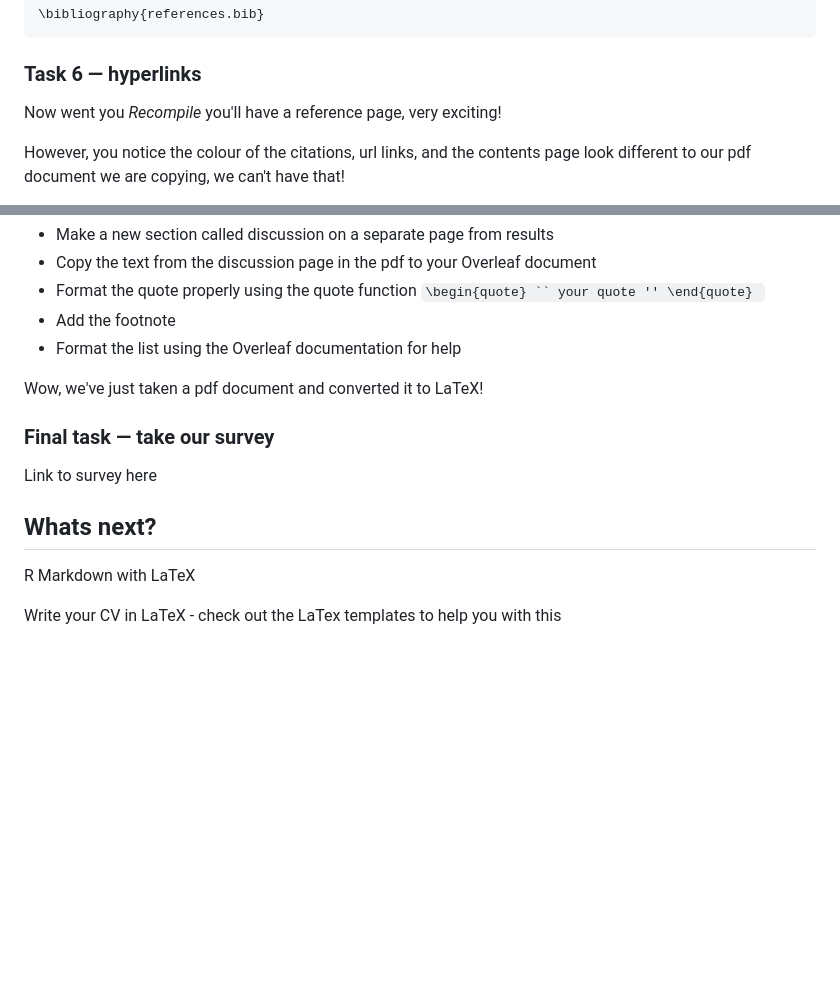
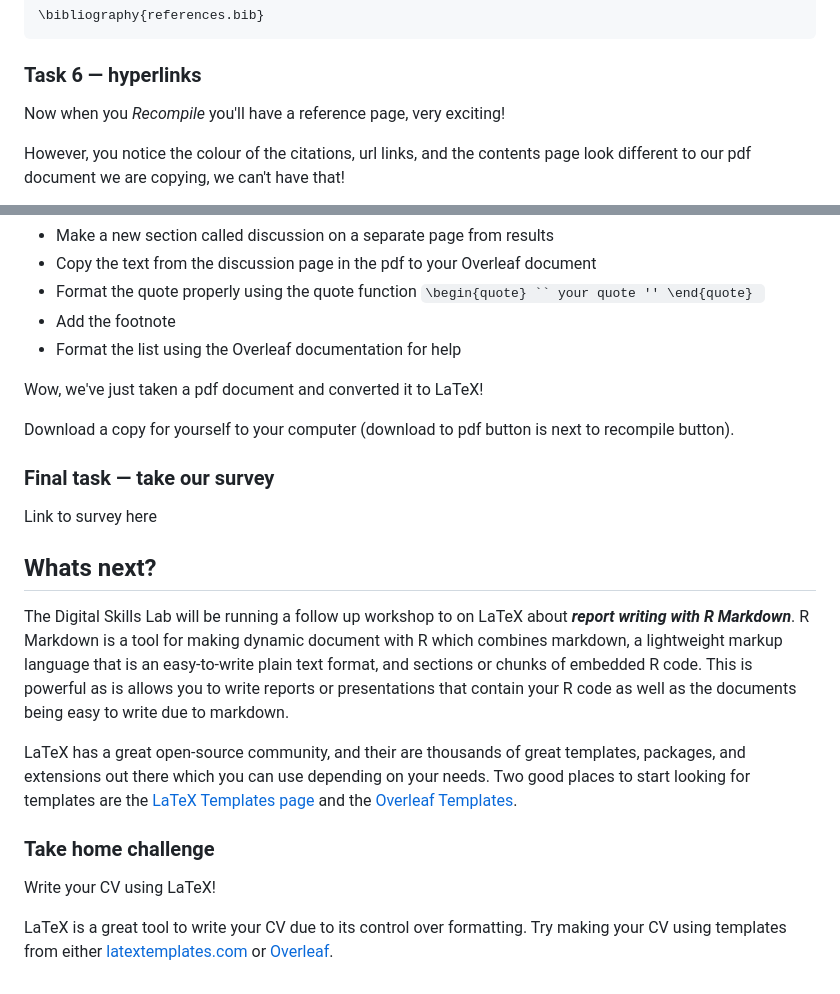
Before and after one commit to andrewmoles2/Introduction-to-LaTeX, a Markdown page: Introduction-to-LaTeX.md, 2 parts joined by grey strips. Rendered like a GitHub page; blank space fills up the shorter version.

```diff
--- a/Introduction-to-LaTeX.md
+++ b/Introduction-to-LaTeX.md
@@ -162,7 +170,7 @@ And later in the document you'll need this which builds the reference list at th
 
 ### Task 6 — hyperlinks
 
-Now went you *Recompile* you'll have a reference page, very exciting!
+Now when you *Recompile* you'll have a reference page, very exciting!
 
 However, you notice the colour of the citations, url links, and the contents page look different to our pdf document we are copying, we can't have that!
 
@@ -206,12 +214,20 @@ We are almost there, just the discussion left. Two new features here are a quote
 
 Wow, we've just taken a pdf document and converted it to LaTeX!
 
+Download a copy for yourself to your computer (download to pdf button is next to recompile button).
+
 ### Final task — take our survey
 
 Link to survey here
 
 ## Whats next?
 
-R Markdown with LaTeX
+The Digital Skills Lab will be running a follow up workshop to on LaTeX about ***report writing with R Markdown***. R Markdown is a tool for making dynamic document with R which combines markdown, a lightweight markup language that is an easy-to-write plain text format, and sections or chunks of embedded R code. This is powerful as is allows you to write reports or presentations that contain your R code as well as the documents being easy to write due to markdown.
 
-Write your CV in LaTeX - check out the LaTex templates to help you with this
+LaTeX has a great open-source community, and their are thousands of great templates, packages, and extensions out there which you can use depending on your needs. Two good places to start looking for templates are the [LaTeX Templates page](https://www.latextemplates.com/) and the [Overleaf Templates](https://www.overleaf.com/latex/templates).
+
+### Take home challenge
+
+Write your CV using LaTeX!
+
+LaTeX is a great tool to write your CV due to its control over formatting. Try making your CV using templates from either [latextemplates.com](https://www.latextemplates.com/cat/curricula-vitae) or [Overleaf](https://www.overleaf.com/latex/templates/tagged/cv).
```
Also changed, not shown: other parts of Introduction-to-LaTeX.md (+12 -4 lines), overleaf-env.png (added), 5 other files.
